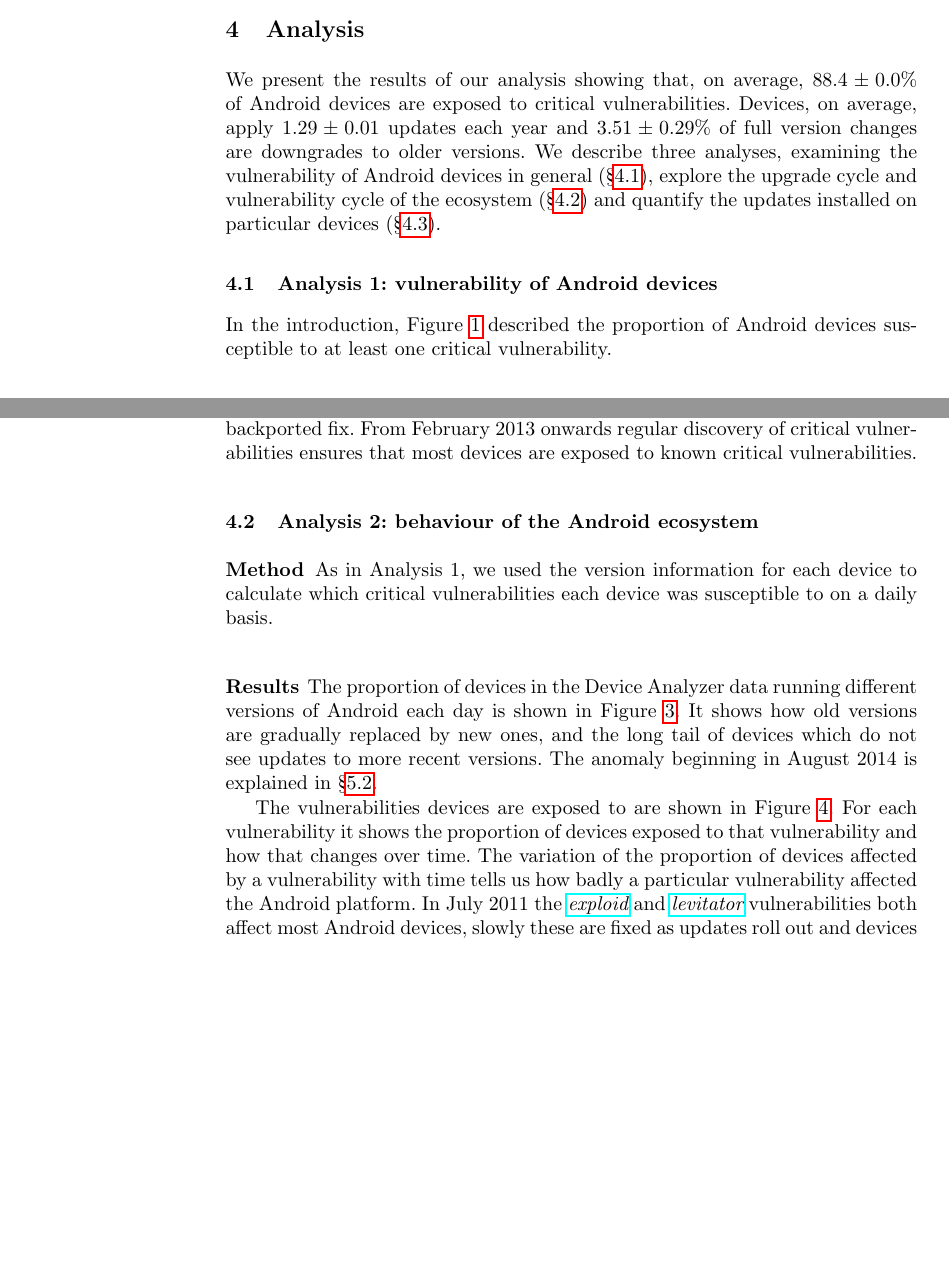
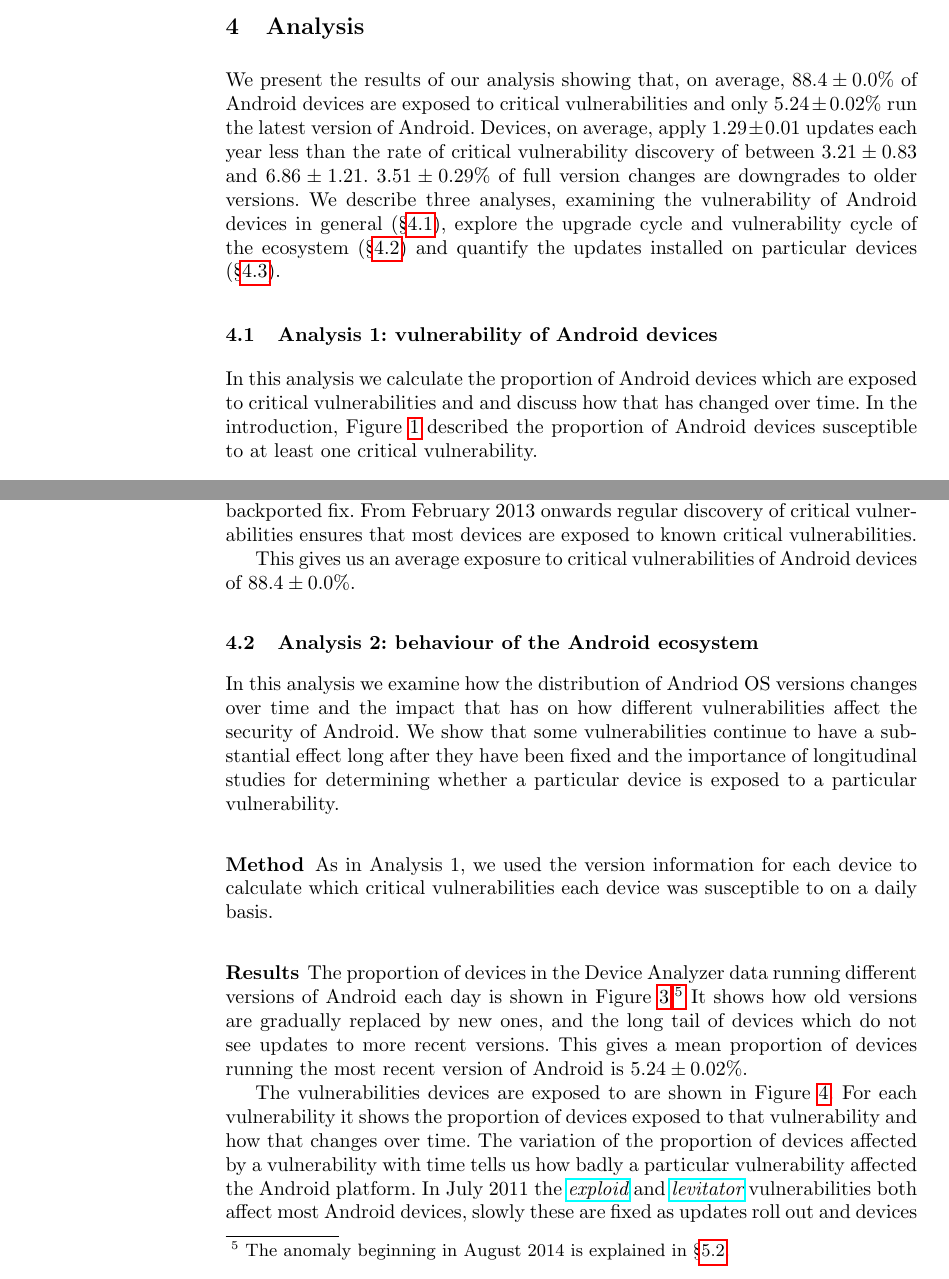
Before and after one commit to ucam-cl-dtg/paper-da-securityupdates, a LaTeX paper (securityupdates.tex): two parts of pages 7 and 8 of 18, joined at a grey line, cut so that both start at the same text, the shorter picture padded with empty space. Compiled offline with pdfLaTeX.

Commit message:
Motivate each analysis and propagate headline numbers

```diff
--- a/securityupdates.tex
+++ b/securityupdates.tex
@@ -250,12 +252,13 @@ There is no canonical source of Android release dates, our best guesses and supp
 
 \section{Analysis}
 \label{sec:results}
-We present the results of our analysis showing that, on average, \daMeanInsecurityPerc\ of Android devices are exposed to critical vulnerabilities.
-Devices, on average, apply \daUpdatesPerYear\ updates each year and \daPercUpdatesDowngrades\ of full version changes are downgrades to older versions.
+We present the results of our analysis showing that, on average, \daMeanInsecurityPerc\ of Android devices are exposed to critical vulnerabilities and only \daUpdatednessPerc\ run the latest version of Android.
+Devices, on average, apply \daUpdatesPerYear\ updates each year less than the rate of critical vulnerability discovery of between \avoVulnsPerYearAllAndroid\ and \avoVulnsPerYear.
+\daPercUpdatesDowngrades\ of full version changes are downgrades to older versions.
 We describe three analyses, examining the vulnerability of Android devices in general (\S\ref{sec:exp:versionsecurity}), explore the upgrade cycle and vulnerability cycle of the ecosystem (\S\ref{sec:exp:android_ecosystem}) and quantify the updates installed on particular devices (\S\ref{sec:exp:device_updates}).
 
 \subsection{Analysis 1: vulnerability of Android devices}\label{sec:exp:versionsecurity}
-
+In this analysis we calculate the proportion of Android devices which are exposed to critical vulnerabilities and and discuss how that has changed over time.
 In the introduction, Figure~\ref{fig:proportioninsecure} described the proportion of Android devices susceptible to at least one critical vulnerability.
 
 \subsubsection{Method}
@@ -275,15 +278,18 @@ From October 2011 until the discovery of \avovuln[APK_duplicate_file]{APK duplic
 This means more and more devices are marked as \emph{secure} because they are now running a secure version of Android, or marked as \emph{maybe secure} because they received a minor update which may have contained a backported fix.
 From February 2013 onwards regular discovery of critical vulnerabilities ensures that most devices are exposed to known critical vulnerabilities.
 
+This gives us an average exposure to critical vulnerabilities of Android devices of \daMeanInsecurityPerc.
 
 \subsection{Analysis 2: behaviour of the Android ecosystem}\label{sec:exp:android_ecosystem}
+In this analysis we examine how the distribution of Andriod OS versions changes over time and the impact that has on how different vulnerabilities affect the security of Android.
+We show that some vulnerabilities continue to have a substantial effect long after they have been fixed and the importance of longitudinal studies for determining whether a particular device is exposed to a particular vulnerability.
 
 \subsubsection{Method} As in Analysis 1, we used the version information for each device to calculate which critical vulnerabilities each device was susceptible to on a daily basis.
 
 \subsubsection{Results}
-The proportion of devices in the \da\ data running different versions of Android each day is shown in Figure~\ref{fig:norm_os}.
+The proportion of devices in the \da\ data running different versions of Android each day is shown in Figure~\ref{fig:norm_os}.\footnote{The anomaly beginning in August 2014 is explained in \S\ref{sec:da_changes}.}
 It shows how old versions are gradually replaced by new ones, and the long tail of devices which do not see updates to more recent versions.
-The anomaly beginning in August 2014 is explained in \S\ref{sec:da_changes}.
+This gives a mean proportion of devices running the most recent version of Android is \daUpdatednessPerc.
 
 
 \begin{figure}[!h]
```
Also changed, not shown: securityupdates.tex (3 more changed lines).
